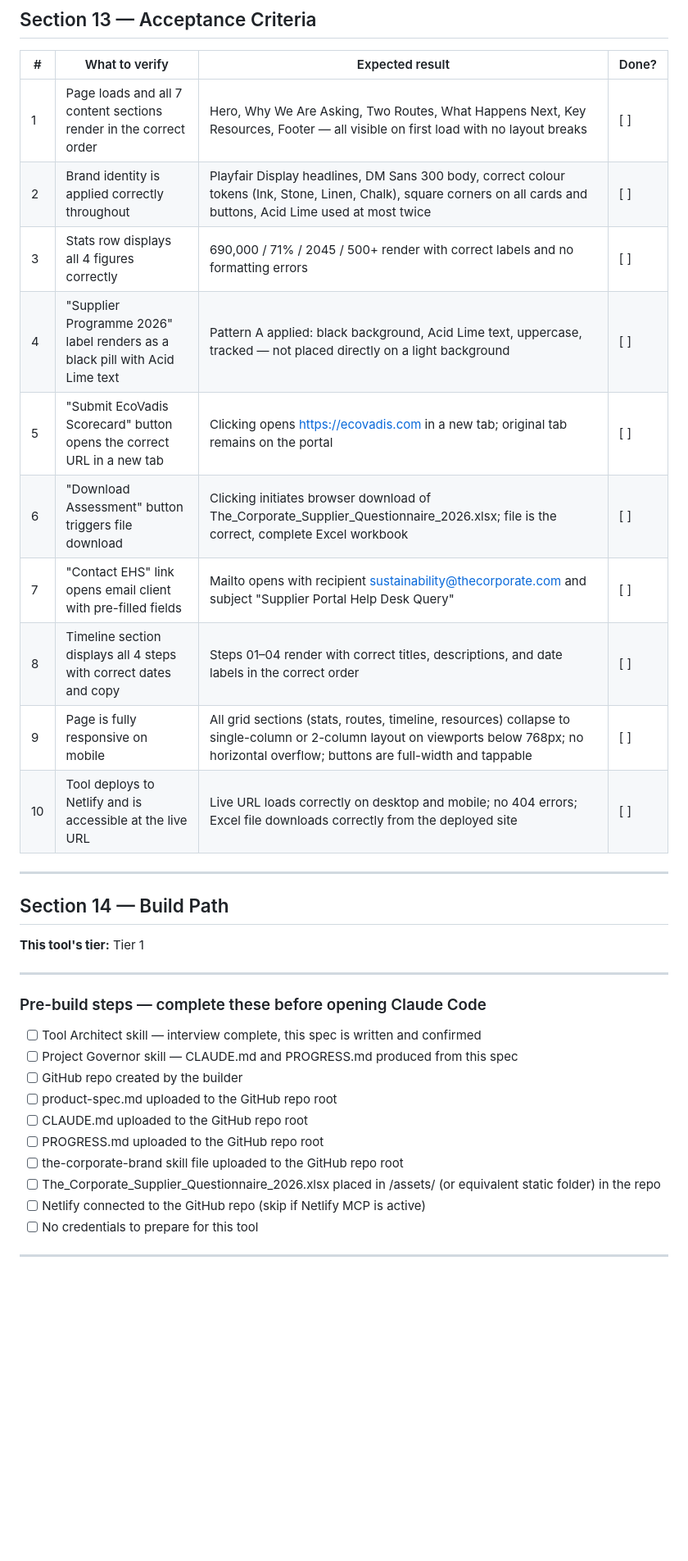
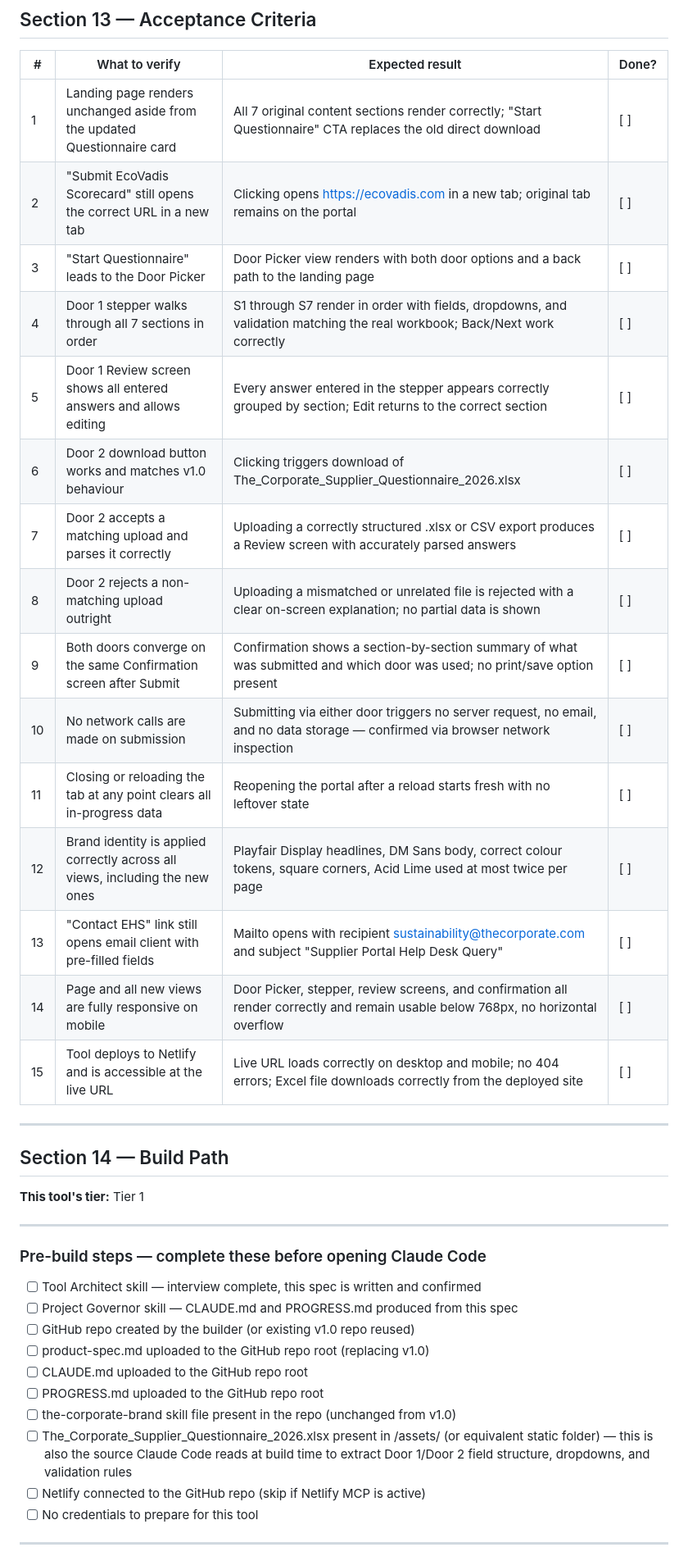
Before and after one commit to harmbrinkhof-sketch/V2-Supplier-Engagement-Hub, a Markdown page: product-spec.md, the part around one of its changes. Shown at 82% size. GitHub-like rendering; blank space fills up the shorter version.

```diff
--- a/product-spec.md
+++ b/product-spec.md
@@ -291,16 +285,21 @@ The Excel file is served as a static asset in the project's /assets/ folder. The
 
 | # | What to verify | Expected result | Done? |
 |---|---------------|-----------------|-------|
-| 1 | Page loads and all 7 content sections render in the correct order | Hero, Why We Are Asking, Two Routes, What Happens Next, Key Resources, Footer — all visible on first load with no layout breaks | [ ] |
-| 2 | Brand identity is applied correctly throughout | Playfair Display headlines, DM Sans 300 body, correct colour tokens (Ink, Stone, Linen, Chalk), square corners on all cards and buttons, Acid Lime used at most twice | [ ] |
-| 3 | Stats row displays all 4 figures correctly | 690,000 / 71% / 2045 / 500+ render with correct labels and no formatting errors | [ ] |
-| 4 | "Supplier Programme 2026" label renders as a black pill with Acid Lime text | Pattern A applied: black background, Acid Lime text, uppercase, tracked — not placed directly on a light background | [ ] |
-| 5 | "Submit EcoVadis Scorecard" button opens the correct URL in a new tab | Clicking opens https://ecovadis.com in a new tab; original tab remains on the portal | [ ] |
-| 6 | "Download Assessment" button triggers file download | Clicking initiates browser download of The_Corporate_Supplier_Questionnaire_2026.xlsx; file is the correct, complete Excel workbook | [ ] |
-| 7 | "Contact EHS" link opens email client with pre-filled fields | Mailto opens with recipient sustainability@thecorporate.com and subject "Supplier Portal Help Desk Query" | [ ] |
-| 8 | Timeline section displays all 4 steps with correct dates and copy | Steps 01–04 render with correct titles, descriptions, and date labels in the correct order | [ ] |
-| 9 | Page is fully responsive on mobile | All grid sections (stats, routes, timeline, resources) collapse to single-column or 2-column layout on viewports below 768px; no horizontal overflow; buttons are full-width and tappable | [ ] |
-| 10 | Tool deploys to Netlify and is accessible at the live URL | Live URL loads correctly on desktop and mobile; no 404 errors; Excel file downloads correctly from the deployed site | [ ] |
+| 1 | Landing page renders unchanged aside from the updated Questionnaire card | All 7 original content sections render correctly; "Start Questionnaire" CTA replaces the old direct download | [ ] |
+| 2 | "Submit EcoVadis Scorecard" still opens the correct URL in a new tab | Clicking opens https://ecovadis.com in a new tab; original tab remains on the portal | [ ] |
+| 3 | "Start Questionnaire" leads to the Door Picker | Door Picker view renders with both door options and a back path to the landing page | [ ] |
+| 4 | Door 1 stepper walks through all 7 sections in order | S1 through S7 render in order with fields, dropdowns, and validation matching the real workbook; Back/Next work correctly | [ ] |
+| 5 | Door 1 Review screen shows all entered answers and allows editing | Every answer entered in the stepper appears correctly grouped by section; Edit returns to the correct section | [ ] |
+| 6 | Door 2 download button works and matches v1.0 behaviour | Clicking triggers download of The_Corporate_Supplier_Questionnaire_2026.xlsx | [ ] |
+| 7 | Door 2 accepts a matching upload and parses it correctly | Uploading a correctly structured .xlsx or CSV export produces a Review screen with accurately parsed answers | [ ] |
+| 8 | Door 2 rejects a non-matching upload outright | Uploading a mismatched or unrelated file is rejected with a clear on-screen explanation; no partial data is shown | [ ] |
+| 9 | Both doors converge on the same Confirmation screen after Submit | Confirmation shows a section-by-section summary of what was submitted and which door was used; no print/save option present | [ ] |
+| 10 | No network calls are made on submission | Submitting via either door triggers no server request, no email, and no data storage — confirmed via browser network inspection | [ ] |
+| 11 | Closing or reloading the tab at any point clears all in-progress data | Reopening the portal after a reload starts fresh with no leftover state | [ ] |
+| 12 | Brand identity is applied correctly across all views, including the new ones | Playfair Display headlines, DM Sans body, correct colour tokens, square corners, Acid Lime used at most twice per page | [ ] |
+| 13 | "Contact EHS" link still opens email client with pre-filled fields | Mailto opens with recipient sustainability@thecorporate.com and subject "Supplier Portal Help Desk Query" | [ ] |
+| 14 | Page and all new views are fully responsive on mobile | Door Picker, stepper, review screens, and confirmation all render correctly and remain usable below 768px, no horizontal overflow | [ ] |
+| 15 | Tool deploys to Netlify and is accessible at the live URL | Live URL loads correctly on desktop and mobile; no 404 errors; Excel file downloads correctly from the deployed site | [ ] |
 
 ---
 
@@ -314,12 +313,12 @@ The Excel file is served as a static asset in the project's /assets/ folder. The
 
 - [ ] Tool Architect skill — interview complete, this spec is written and confirmed
 - [ ] Project Governor skill — CLAUDE.md and PROGRESS.md produced from this spec
-- [ ] GitHub repo created by the builder
-- [ ] product-spec.md uploaded to the GitHub repo root
+- [ ] GitHub repo created by the builder (or existing v1.0 repo reused)
+- [ ] product-spec.md uploaded to the GitHub repo root (replacing v1.0)
 - [ ] CLAUDE.md uploaded to the GitHub repo root
 - [ ] PROGRESS.md uploaded to the GitHub repo root
-- [ ] the-corporate-brand skill file uploaded to the GitHub repo root
-- [ ] The_Corporate_Supplier_Questionnaire_2026.xlsx placed in /assets/ (or equivalent static folder) in the repo
+- [ ] the-corporate-brand skill file present in the repo (unchanged from v1.0)
+- [ ] The_Corporate_Supplier_Questionnaire_2026.xlsx present in /assets/ (or equivalent static folder) — this is also the source Claude Code reads at build time to extract Door 1/Door 2 field structure, dropdowns, and validation rules
 - [ ] Netlify connected to the GitHub repo (skip if Netlify MCP is active)
 - [ ] No credentials to prepare for this tool
 
```
Also changed, not shown: other parts of product-spec.md (+107 -112 lines), CLAUDE.md (added, +93 -0 lines), PROGRESS.md (added, +52 -0 lines).
